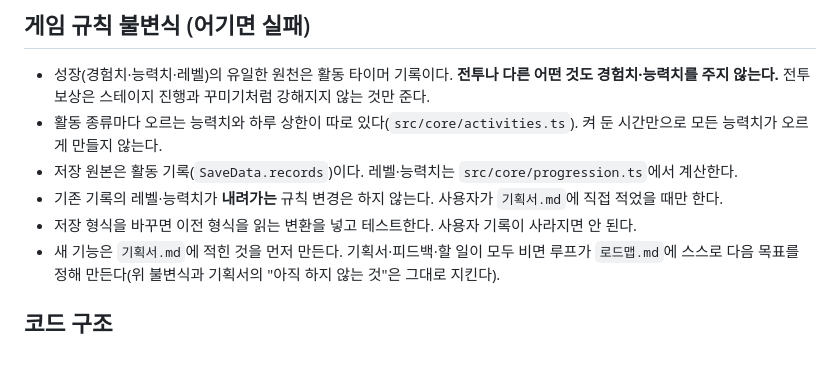
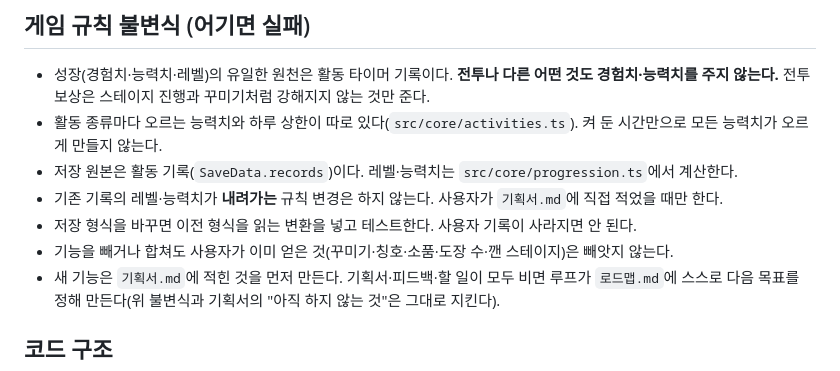
Before and after one commit to qkrrjs0811/game_creator, a Markdown page: CLAUDE.md, the part around the change. Drawn GitHub-style.

```diff
--- a/CLAUDE.md
+++ b/CLAUDE.md
@@ -13,6 +13,7 @@
 - 저장 원본은 활동 기록(`SaveData.records`)이다. 레벨·능력치는 `src/core/progression.ts`에서 계산한다.
 - 기존 기록의 레벨·능력치가 **내려가는** 규칙 변경은 하지 않는다. 사용자가 `기획서.md`에 직접 적었을 때만 한다.
 - 저장 형식을 바꾸면 이전 형식을 읽는 변환을 넣고 테스트한다. 사용자 기록이 사라지면 안 된다.
+- 기능을 빼거나 합쳐도 사용자가 이미 얻은 것(꾸미기·칭호·소품·도장 수·깬 스테이지)은 빼앗지 않는다.
 - 새 기능은 `기획서.md`에 적힌 것을 먼저 만든다. 기획서·피드백·할 일이 모두 비면 루프가 `로드맵.md`에 스스로 다음 목표를 정해 만든다(위 불변식과 기획서의 "아직 하지 않는 것"은 그대로 지킨다).
 
 ## 코드 구조
```
Also changed, not shown: loop/PROMPT.md (+5 -1 lines), 기획서.md (+12 -0 lines).
